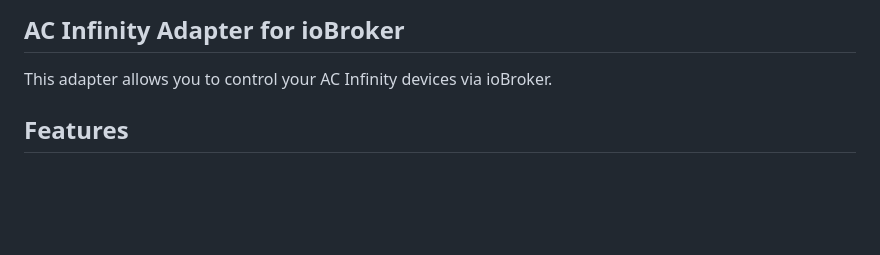
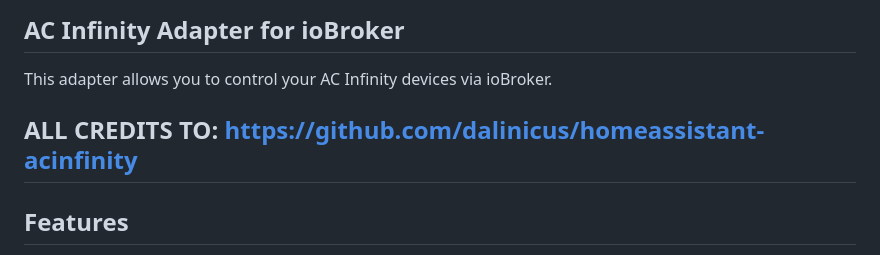
Before and after one commit to raspilaurent/ioBroker.acinfinity, a Markdown page: README.md, the part around the change. Drawn GitHub-style; blank space fills up the shorter version.

Commit message:
Update README with improved documentation

```diff
--- a/README.md
+++ b/README.md
@@ -11,6 +11,8 @@
 ## AC Infinity Adapter for ioBroker
 
 This adapter allows you to control your AC Infinity devices via ioBroker.
+
+## ALL CREDITS TO: https://github.com/dalinicus/homeassistant-acinfinity
 
 ## Features
 
```
